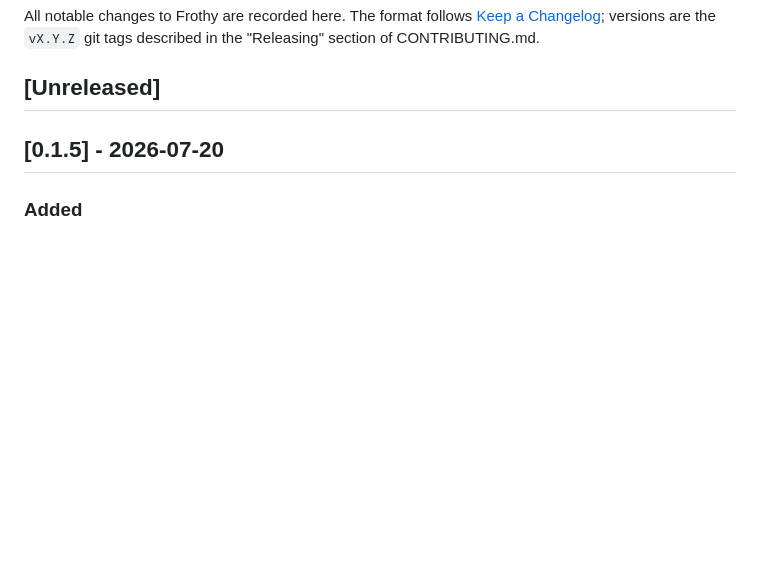
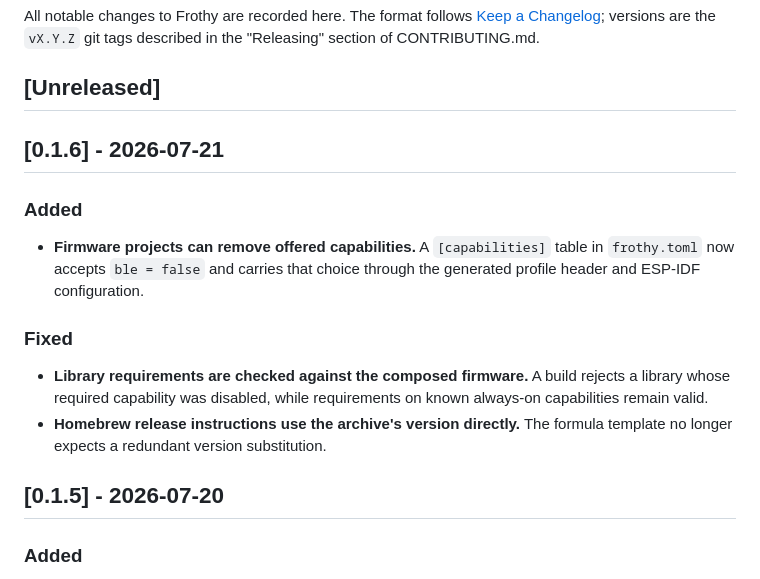
Before and after one commit to nikokozak/FrothyRewrite, a Markdown page: CHANGELOG.md, the part around the change. GitHub-like rendering; blank space fills up the shorter version.

Commit message:
prepare v0.1.6 release

```diff
--- a/CHANGELOG.md
+++ b/CHANGELOG.md
@@ -5,6 +5,22 @@ All notable changes to Frothy are recorded here. The format follows
 tags described in the "Releasing" section of CONTRIBUTING.md.
 
 ## [Unreleased]
+
+## [0.1.6] - 2026-07-21
+
+### Added
+
+- **Firmware projects can remove offered capabilities.** A `[capabilities]`
+  table in `frothy.toml` now accepts `ble = false` and carries that choice
+  through the generated profile header and ESP-IDF configuration.
+
+### Fixed
+
+- **Library requirements are checked against the composed firmware.** A build
+  rejects a library whose required capability was disabled, while requirements
+  on known always-on capabilities remain valid.
+- **Homebrew release instructions use the archive's version directly.** The
+  formula template no longer expects a redundant version substitution.
 
 ## [0.1.5] - 2026-07-20
 
```
